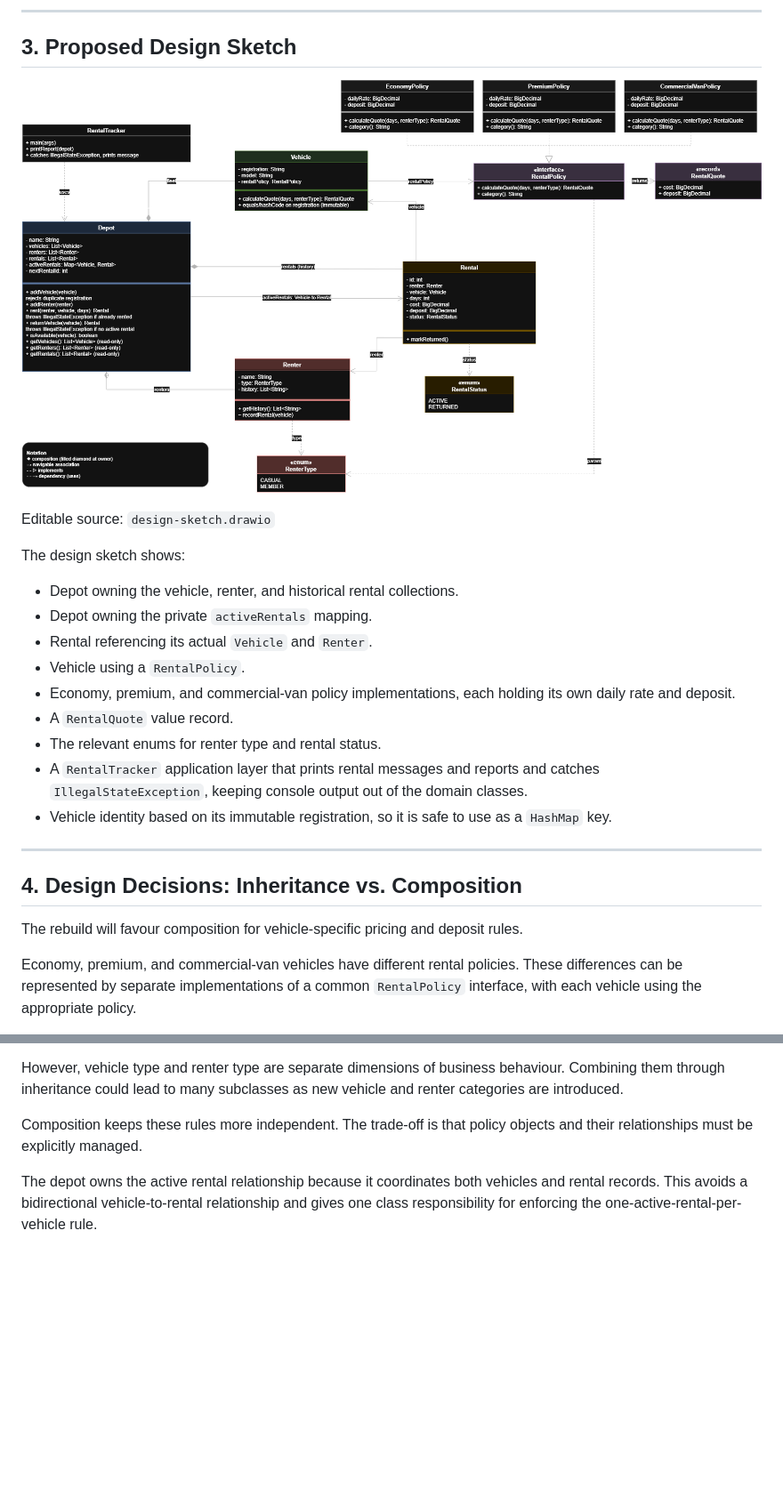
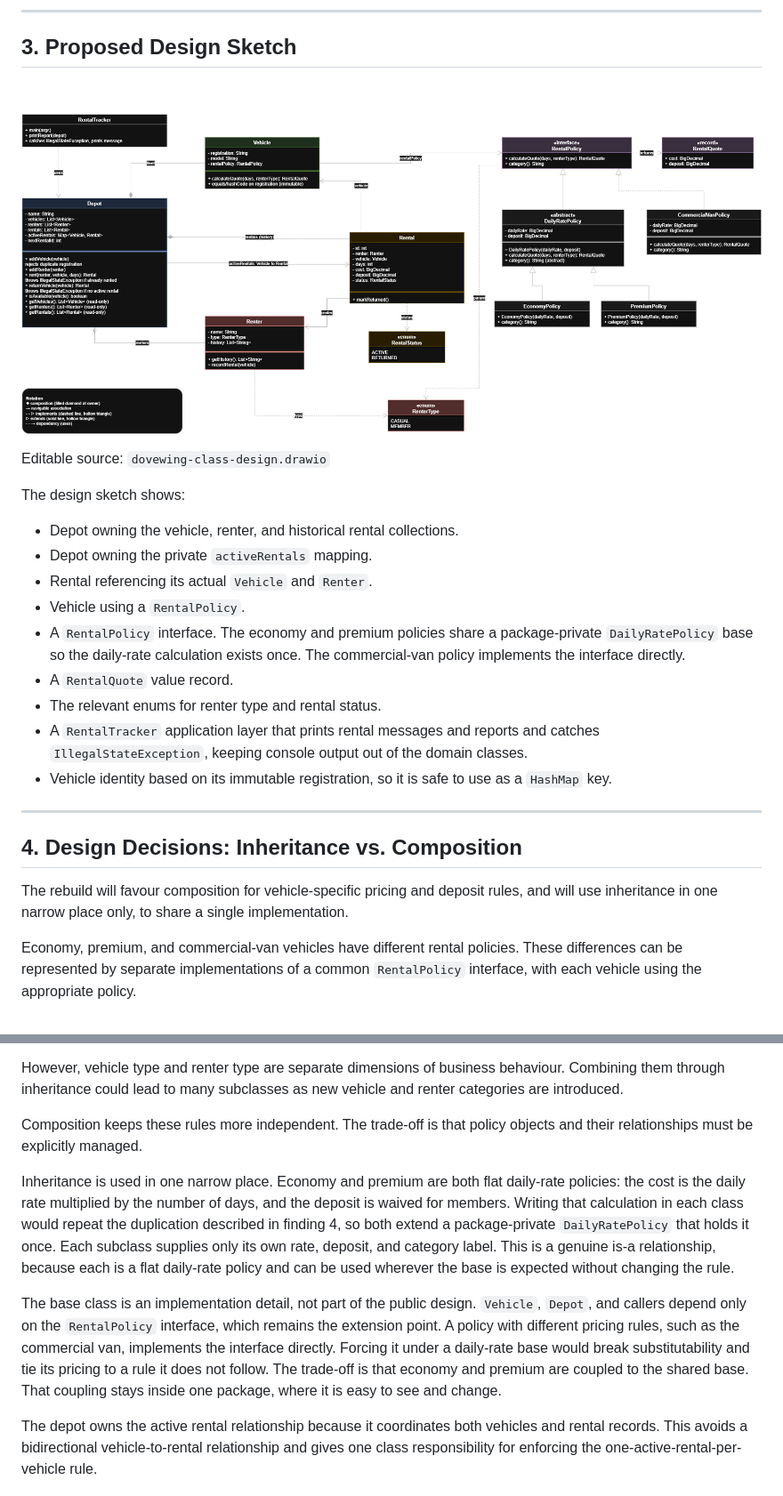
Before and after one commit to emmanuel-tormeti/java-basics-b-dovewing-car-rentals, a Markdown page: DIAGNOSIS.md, 2 parts joined by grey strips. Shown at 89% size. GitHub-like rendering; pictures changed too: dovewing-class-design.png; blank space fills up the shorter version.

Commit message:
update diagram and diagnosis for shared DailyRatePolicy base

```diff
--- a/DIAGNOSIS.md
+++ b/DIAGNOSIS.md
@@ -187,14 +187,14 @@ The original program was run before any source-code changes. Its output is prese
 ## 3. Proposed Design Sketch
 ![Design sketch](dovewing-class-design.png)
 
-Editable source: `design-sketch.drawio`
+Editable source: `dovewing-class-design.drawio`
 
 The design sketch shows:
 * Depot owning the vehicle, renter, and historical rental collections.
 * Depot owning the private `activeRentals` mapping.
 * Rental referencing its actual `Vehicle` and `Renter`.
 * Vehicle using a `RentalPolicy`.
-* Economy, premium, and commercial-van policy implementations, each holding its own daily rate and deposit.
+* A `RentalPolicy` interface. The economy and premium policies share a package-private `DailyRatePolicy` base so the daily-rate calculation exists once. The commercial-van policy implements the interface directly.
 * A `RentalQuote` value record.
 * The relevant enums for renter type and rental status.
 * A `RentalTracker` application layer that prints rental messages and reports and catches `IllegalStateException`, keeping console output out of the domain classes.
@@ -202,7 +202,7 @@ The design sketch shows:
 ---
 
 ## 4. Design Decisions: Inheritance vs. Composition
-The rebuild will favour composition for vehicle-specific pricing and deposit rules.
+The rebuild will favour composition for vehicle-specific pricing and deposit rules, and will use inheritance in one narrow place only, to share a single implementation.
 
 Economy, premium, and commercial-van vehicles have different rental policies. These differences can be represented by separate implementations of a common `RentalPolicy` interface, with each vehicle using the appropriate policy.
 
@@ -213,6 +213,10 @@ An alternative would be an inheritance hierarchy with subclasses such as `Econom
 However, vehicle type and renter type are separate dimensions of business behaviour. Combining them through inheritance could lead to many subclasses as new vehicle and renter categories are introduced.
 
 Composition keeps these rules more independent. The trade-off is that policy objects and their relationships must be explicitly managed.
+
+Inheritance is used in one narrow place. Economy and premium are both flat daily-rate policies: the cost is the daily rate multiplied by the number of days, and the deposit is waived for members. Writing that calculation in each class would repeat the duplication described in finding 4, so both extend a package-private `DailyRatePolicy` that holds it once. Each subclass supplies only its own rate, deposit, and category label. This is a genuine is-a relationship, because each is a flat daily-rate policy and can be used wherever the base is expected without changing the rule.
+
+The base class is an implementation detail, not part of the public design. `Vehicle`, `Depot`, and callers depend only on the `RentalPolicy` interface, which remains the extension point. A policy with different pricing rules, such as the commercial van, implements the interface directly. Forcing it under a daily-rate base would break substitutability and tie its pricing to a rule it does not follow. The trade-off is that economy and premium are coupled to the shared base. That coupling stays inside one package, where it is easy to see and change.
 
 The depot owns the active rental relationship because it coordinates both vehicles and rental records. This avoids a bidirectional vehicle-to-rental relationship and gives one class responsibility for enforcing the one-active-rental-per-vehicle rule.
 
```
Also changed, not shown: 1 other file.
